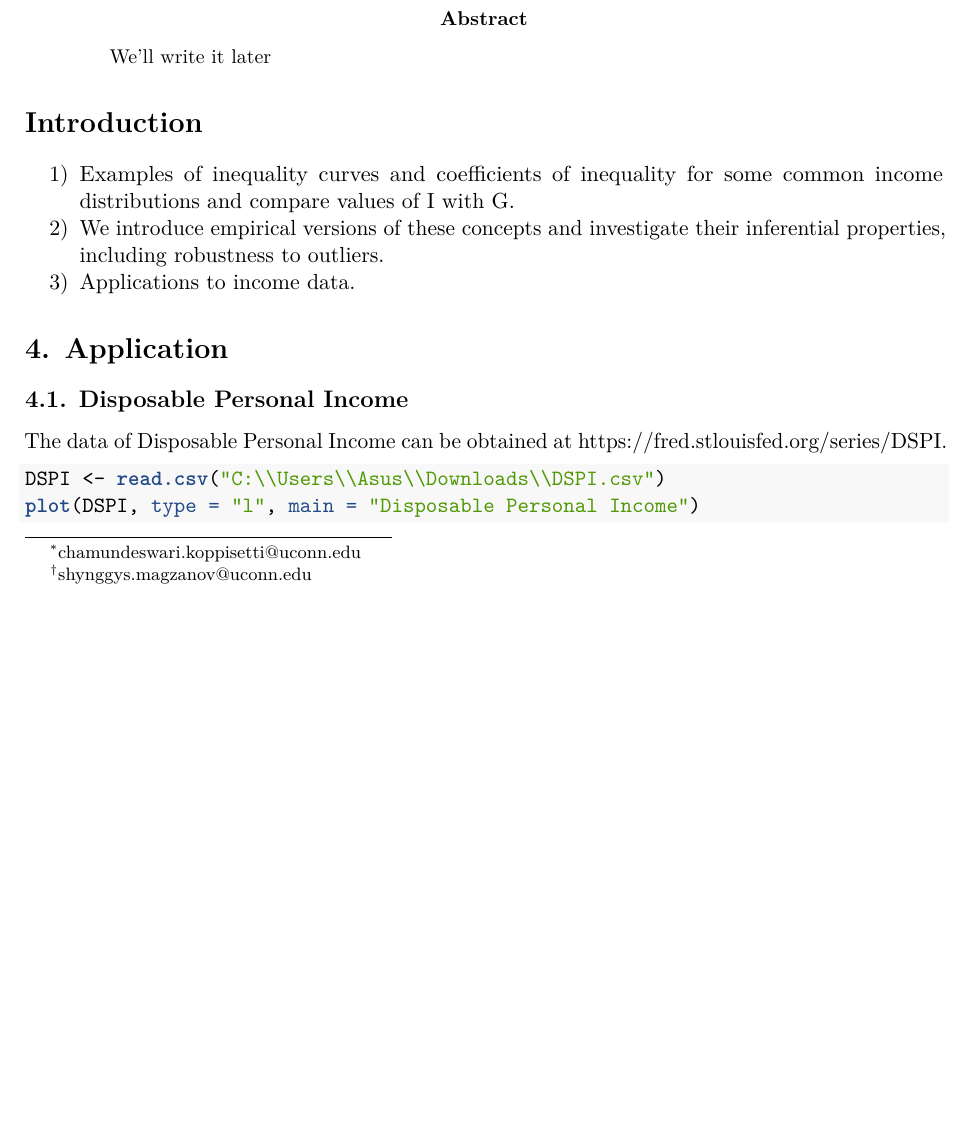
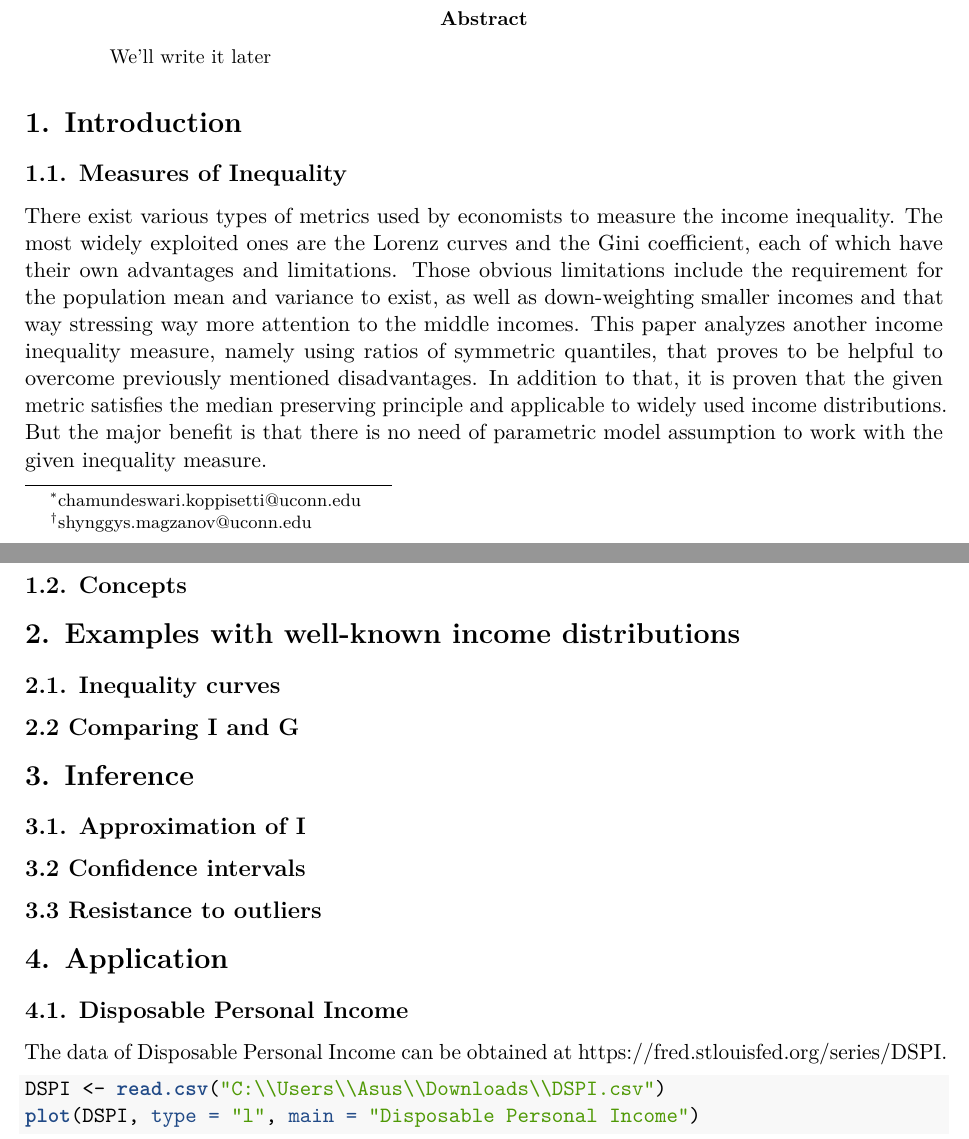
Before and after one commit to statcomputing/Project-Fall-2020, an R Markdown document (Interim_Report.Rmd): part of page 1 of 7 before the commit and two parts of pages 1 and 2 of 8 after it, the two joined at a grey line, cut so that both start at the same text, the shorter picture padded with empty space. The pictures show the output file Interim_Report.pdf that the author committed with the source.

Commit message:
Added intro

````diff
--- a/Interim_Report.Rmd
+++ b/Interim_Report.Rmd
@@ -20,13 +20,26 @@ abstract: |
 knitr::opts_chunk$set(echo = TRUE)
 ```
 
-# Introduction
+# 1. Introduction
+## 1.1. Measures of Inequality
 
-1) Examples of inequality curves and coefficients of inequality
-for some common income distributions and compare values of I with G.
-2) We introduce empirical versions of these concepts and investigate their inferential
-properties, including robustness to outliers.
-3) Applications to income data.
+There exist various types of metrics used by economists to measure the income inequality. The most widely exploited ones are the Lorenz curves and the Gini coefficient, each of which have their own advantages and limitations. Those obvious limitations include the requirement for the population mean and variance to exist, as well as down-weighting smaller incomes and that way stressing way more attention to the middle incomes. This paper analyzes another income inequality measure, namely using ratios of symmetric quantiles, that proves to be helpful to overcome previously mentioned disadvantages. In addition to that, it is proven that the given metric satisfies the median preserving principle and applicable to widely used income distributions. But the major benefit is that there is no need of parametric model assumption to work with the given inequality measure.
+
+## 1.2. Concepts
+
+# 2. Examples with well-known income distributions
+## 2.1. Inequality curves
+
+## 2.2 Comparing I and G
+
+# 3. Inference
+
+## 3.1. Approximation of I
+
+## 3.2 Confidence intervals
+
+## 3.3 Resistance to outliers
+
 
 # 4. Application
 ## 4.1. Disposable Personal Income
````
Also changed, not shown: Interim_Report.pdf.
